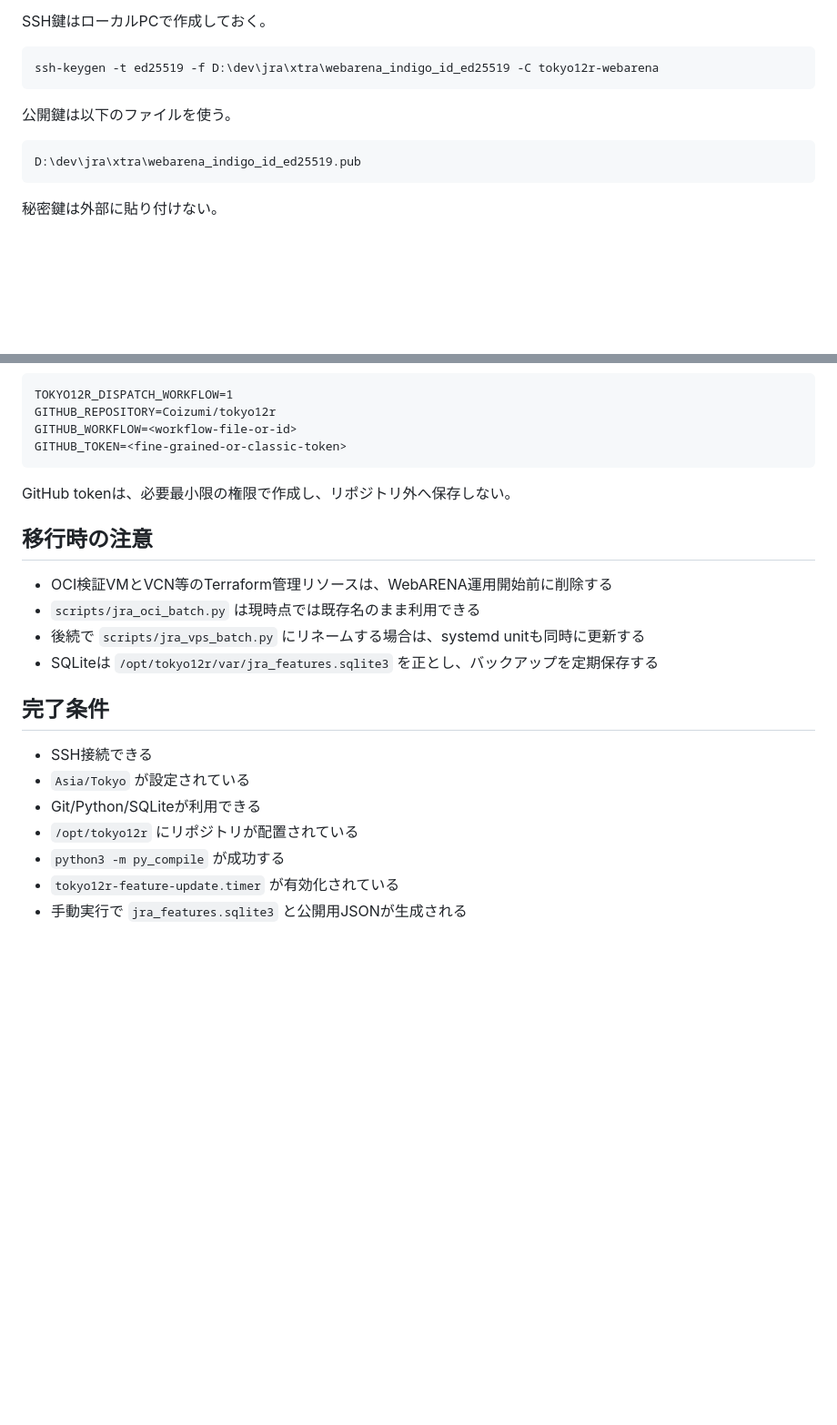
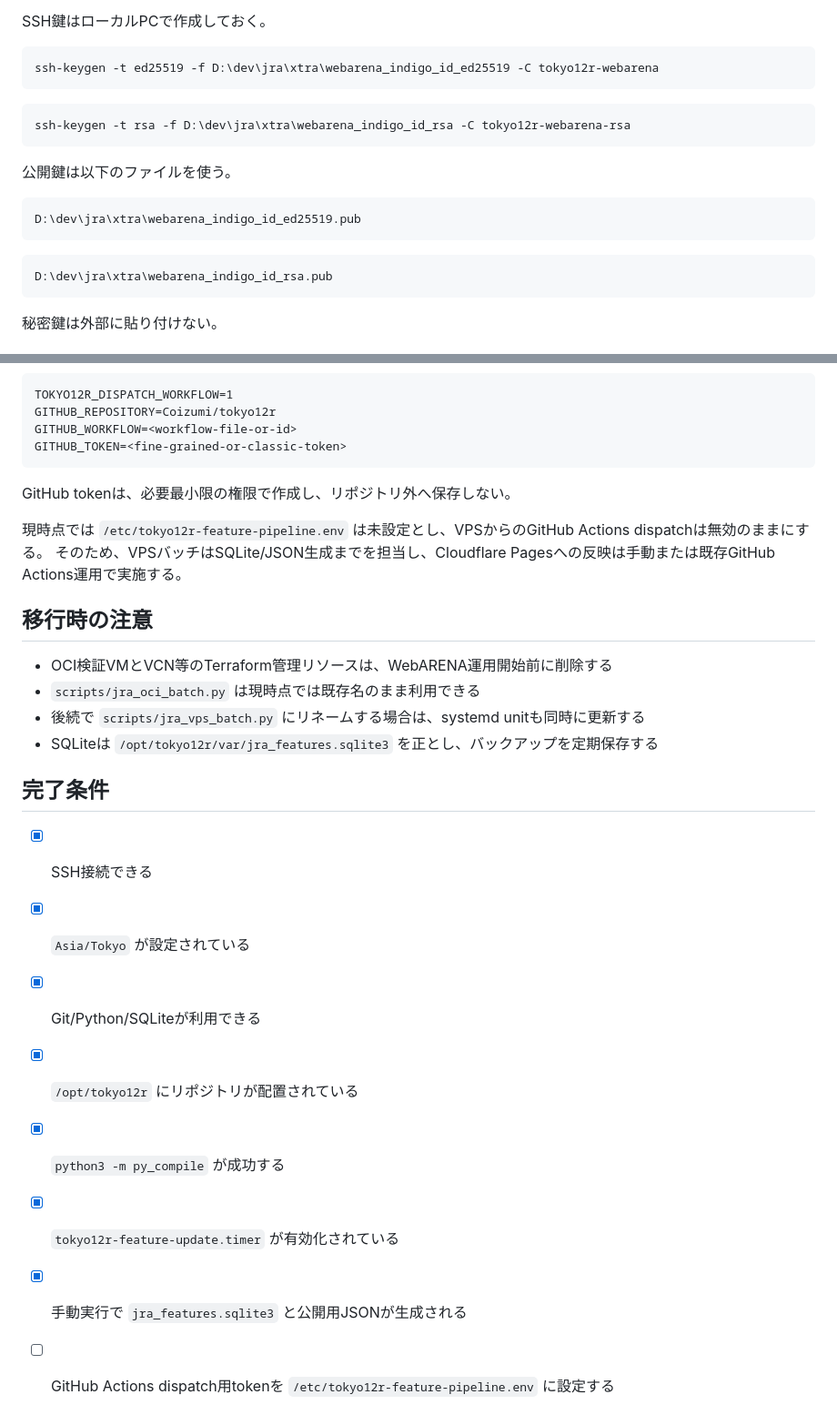
Before and after one commit to Coizumi/tokyo12r, a Markdown page: introduce.md, 2 parts joined by grey strips. Shown at 91% size. Drawn GitHub-style; blank space fills up the shorter version.

````diff
--- a/introduce.md
+++ b/introduce.md
@@ -41,10 +41,18 @@ SSH鍵はローカルPCで作成しておく。
 ssh-keygen -t ed25519 -f D:\dev\jra\xtra\webarena_indigo_id_ed25519 -C tokyo12r-webarena
 ```
 
+```powershell
+ssh-keygen -t rsa -f D:\dev\jra\xtra\webarena_indigo_id_rsa -C tokyo12r-webarena-rsa
+```
+
 公開鍵は以下のファイルを使う。
 
 ```text
 D:\dev\jra\xtra\webarena_indigo_id_ed25519.pub
+```
+
+```text
+D:\dev\jra\xtra\webarena_indigo_id_rsa.pub
 ```
 
 秘密鍵は外部に貼り付けない。
@@ -196,6 +323,9 @@ GITHUB_TOKEN=<fine-grained-or-classic-token>
 
 GitHub tokenは、必要最小限の権限で作成し、リポジトリ外へ保存しない。
 
+現時点では `/etc/tokyo12r-feature-pipeline.env` は未設定とし、VPSからのGitHub Actions dispatchは無効のままにする。
+そのため、VPSバッチはSQLite/JSON生成までを担当し、Cloudflare Pagesへの反映は手動または既存GitHub Actions運用で実施する。
+
 ## 移行時の注意
 
 - OCI検証VMとVCN等のTerraform管理リソースは、WebARENA運用開始前に削除する
@@ -205,10 +335,11 @@ GitHub tokenは、必要最小限の権限で作成し、リポジトリ外へ
 
 ## 完了条件
 
-- SSH接続できる
-- `Asia/Tokyo` が設定されている
-- Git/Python/SQLiteが利用できる
-- `/opt/tokyo12r` にリポジトリが配置されている
-- `python3 -m py_compile` が成功する
-- `tokyo12r-feature-update.timer` が有効化されている
-- 手動実行で `jra_features.sqlite3` と公開用JSONが生成される
+- [x] SSH接続できる
+- [x] `Asia/Tokyo` が設定されている
+- [x] Git/Python/SQLiteが利用できる
+- [x] `/opt/tokyo12r` にリポジトリが配置されている
+- [x] `python3 -m py_compile` が成功する
+- [x] `tokyo12r-feature-update.timer` が有効化されている
+- [x] 手動実行で `jra_features.sqlite3` と公開用JSONが生成される
+- [ ] GitHub Actions dispatch用tokenを `/etc/tokyo12r-feature-pipeline.env` に設定する
````
Also changed, not shown: other parts of introduce.md (+125 -6 lines).
